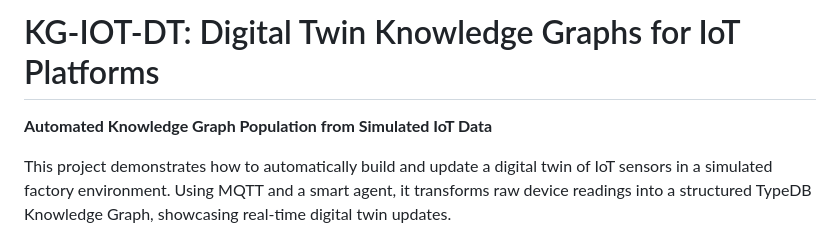
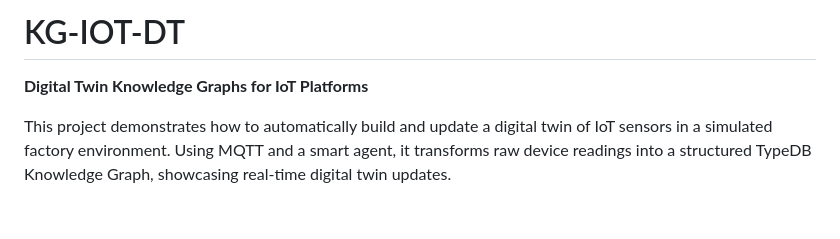
Before and after one commit to alejp1998/kg-iot-dt, a Markdown page: README.md, the part around the change. GitHub-like rendering; blank space fills up the shorter version.

```diff
--- a/README.md
+++ b/README.md
@@ -1,6 +1,6 @@
-# KG-IOT-DT: Digital Twin Knowledge Graphs for IoT Platforms
+# KG-IOT-DT
 
-**Automated Knowledge Graph Population from Simulated IoT Data**
+**Digital Twin Knowledge Graphs for IoT Platforms**
 
 This project demonstrates how to automatically build and update a digital twin of IoT sensors in a simulated factory environment. Using MQTT and a smart agent, it transforms raw device readings into a structured TypeDB Knowledge Graph, showcasing real-time digital twin updates.
 
```
